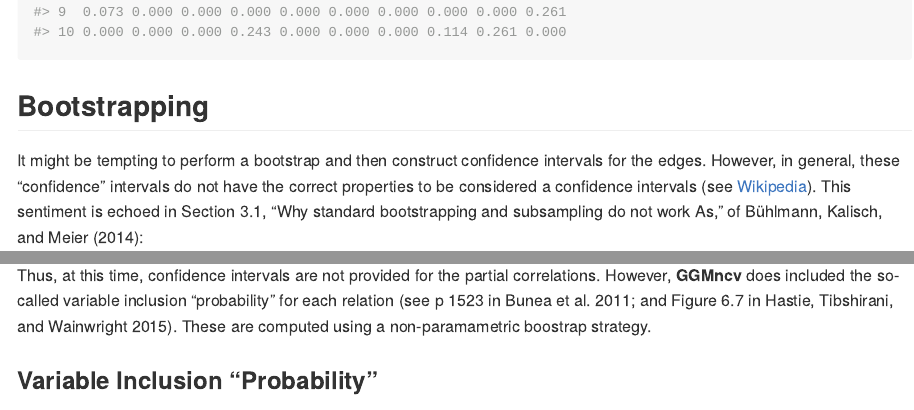
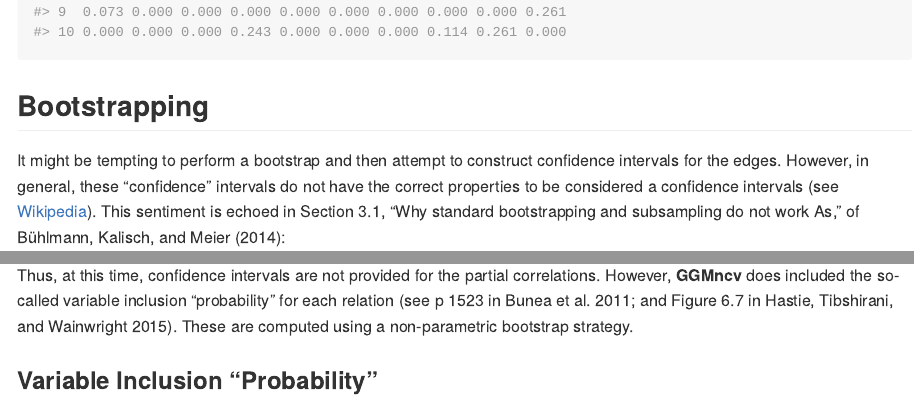
Before and after one commit to donaldRwilliams/GGMncv, an R Markdown document (README.Rmd): the page in a window 1100 px wide, from 1710 px down, and a second part further down, joined at a grey line. The pictures show the output file README.md that the author committed with the source, drawn offline in the style of GitHub; badge pictures from the web are left out.

Commit message:
finish readme

```diff
--- a/README.Rmd
+++ b/README.Rmd
@@ -94,7 +94,7 @@ fit
 
 
 ## Bootstrapping
-It might be tempting to perform a bootstrap and then construct confidence intervals for the edges. However, in general, these "confidence" intervals do not have the correct properties to be considered
+It might be tempting to perform a bootstrap and then attempt to construct confidence intervals for the edges. However, in general, these "confidence" intervals do not have the correct properties to be considered
 a confidence intervals (see  [Wikipedia](https://en.wikipedia.org/wiki/Confidence_interval)). This
 sentiment is echoed in Section 3.1, "Why standard bootstrapping and subsampling do not work As," of
 @Buhlmann2014:
@@ -114,7 +114,7 @@ such as arise from penalized estimation methods [p.18, @goeman2018l1]
 
 Thus, at this time, confidence intervals are not provided for the partial correlations. However, **GGMncv**
 does included the so-called variable inclusion "probability" for each relation [see p 1523 in @bunea2011penalized;
-and Figure 6.7 in @hastie2015statistical]. These are computed using a non-paramametric boostrap strategy.
+and Figure 6.7 in @hastie2015statistical]. These are computed using a non-parametric bootstrap strategy.
 
 ### Variable Inclusion "Probability"
 
```
Also changed, not shown: README.md, 1 other file.
